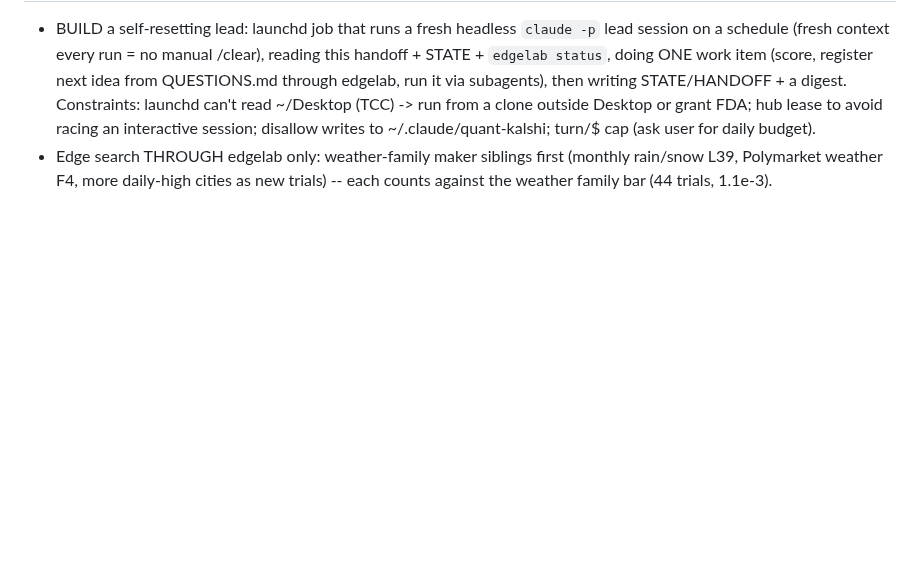
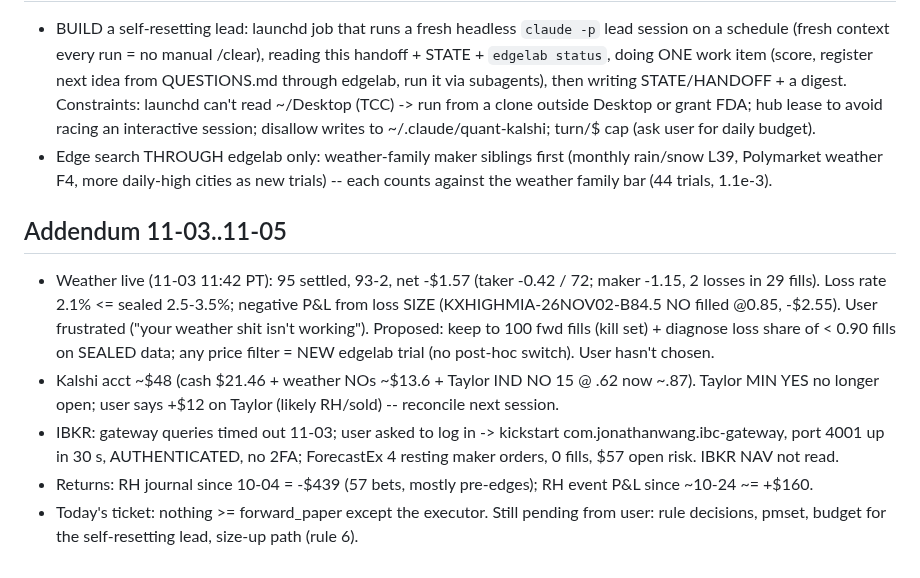
Before and after one commit to ttt5600/NeruoBatLab, a Markdown page: sports/notes/HANDOFF_2026-11-03.md, the part around the change. GitHub-like rendering; blank space fills up the shorter version.

Commit message:
sports: handoff addendum 11-03..11-05 (weather live -1.57, IBKR relogin, returns)
Co-Authored-By: Claude Opus 5.5 <noreply@anthropic.com>

```diff
--- a/sports/notes/HANDOFF_2026-11-03.md
+++ b/sports/notes/HANDOFF_2026-11-03.md
@@ -38,3 +38,16 @@
   racing an interactive session; disallow writes to ~/.claude/quant-kalshi; turn/$ cap (ask user for daily budget).
 - Edge search THROUGH edgelab only: weather-family maker siblings first (monthly rain/snow L39, Polymarket weather F4,
   more daily-high cities as new trials) -- each counts against the weather family bar (44 trials, 1.1e-3).
+
+## Addendum 11-03..11-05
+- Weather live (11-03 11:42 PT): 95 settled, 93-2, net -$1.57 (taker -0.42 / 72; maker -1.15, 2 losses in 29 fills).
+  Loss rate 2.1% <= sealed 2.5-3.5%; negative P&L from loss SIZE (KXHIGHMIA-26NOV02-B84.5 NO filled @0.85, -$2.55).
+  User frustrated ("your weather shit isn't working"). Proposed: keep to 100 fwd fills (kill set) + diagnose loss share
+  of < 0.90 fills on SEALED data; any price filter = NEW edgelab trial (no post-hoc switch). User hasn't chosen.
+- Kalshi acct ~$48 (cash $21.46 + weather NOs ~$13.6 + Taylor IND NO 15 @ .62 now ~.87). Taylor MIN YES no longer
+  open; user says +$12 on Taylor (likely RH/sold) -- reconcile next session.
+- IBKR: gateway queries timed out 11-03; user asked to log in -> kickstart com.jonathanwang.ibc-gateway, port 4001 up
+  in 30 s, AUTHENTICATED, no 2FA; ForecastEx 4 resting maker orders, 0 fills, $57 open risk. IBKR NAV not read.
+- Returns: RH journal since 10-04 = -$439 (57 bets, mostly pre-edges); RH event P&L since ~10-24 ~= +$160.
+- Today's ticket: nothing >= forward_paper except the executor. Still pending from user: rule decisions, pmset, budget
+  for the self-resetting lead, size-up path (rule 6).
```
